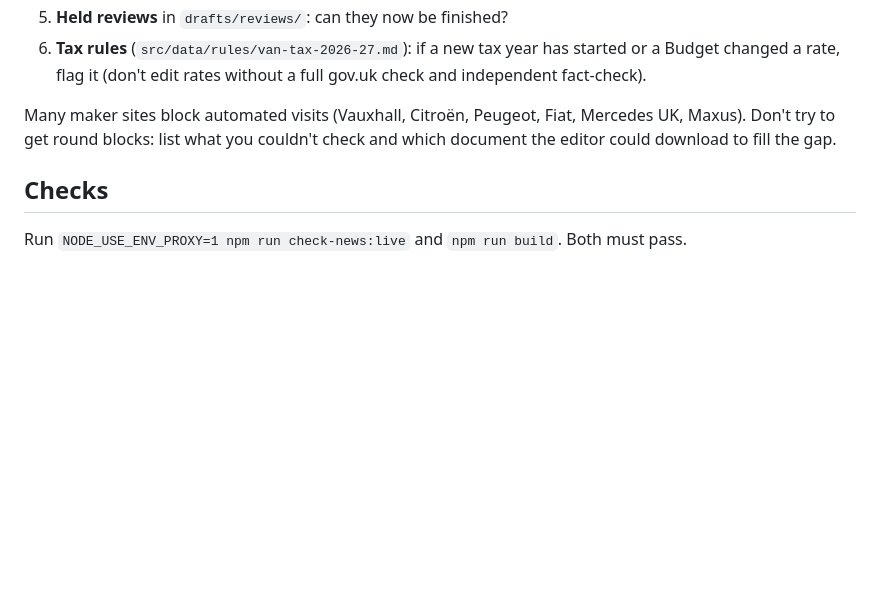
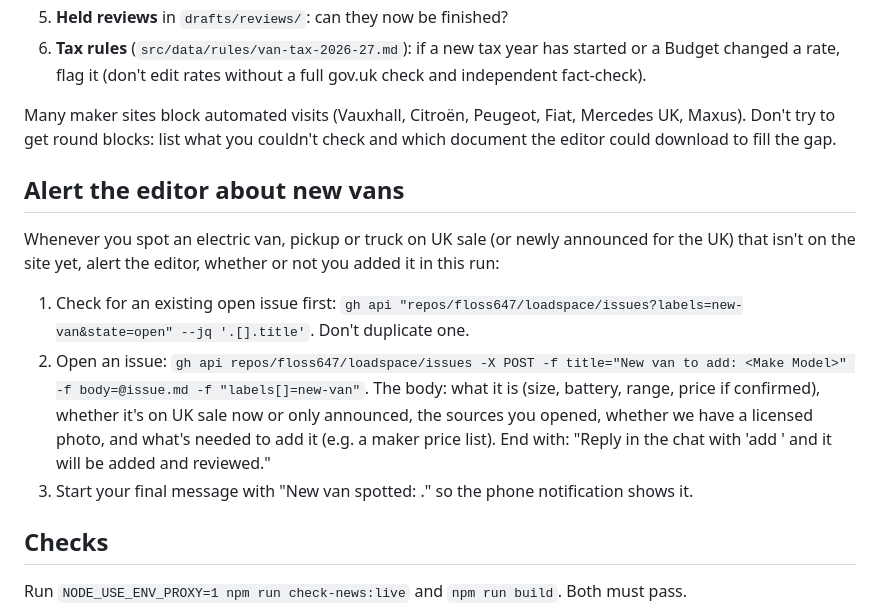
Before and after one commit to floss647/loadspace, a Markdown page: .claude/lineup-run.md, the part around the change. Drawn GitHub-style; blank space fills up the shorter version.

```diff
--- a/.claude/lineup-run.md
+++ b/.claude/lineup-run.md
@@ -17,6 +17,12 @@ For every model in `src/data/vans.js` (electric ones: `electric: true`) and `src
 
 Many maker sites block automated visits (Vauxhall, Citroën, Peugeot, Fiat, Mercedes UK, Maxus). Don't try to get round blocks: list what you couldn't check and which document the editor could download to fill the gap.
 
+## Alert the editor about new vans
+Whenever you spot an electric van, pickup or truck on UK sale (or newly announced for the UK) that isn't on the site yet, alert the editor, whether or not you added it in this run:
+1. Check for an existing open issue first: `gh api "repos/floss647/loadspace/issues?labels=new-van&state=open" --jq '.[].title'`. Don't duplicate one.
+2. Open an issue: `gh api repos/floss647/loadspace/issues -X POST -f title="New van to add: <Make Model>" -f body=@issue.md -f "labels[]=new-van"`. The body: what it is (size, battery, range, price if confirmed), whether it's on UK sale now or only announced, the sources you opened, whether we have a licensed photo, and what's needed to add it (e.g. a maker price list). End with: "Reply in the chat with 'add <Make Model>' and it will be added and reviewed."
+3. Start your final message with "New van spotted: <names>." so the phone notification shows it.
+
 ## Checks
 Run `NODE_USE_ENV_PROXY=1 npm run check-news:live` and `npm run build`. Both must pass.
 
```
Also changed, not shown: .claude/news-run.md (+6 -0 lines).
